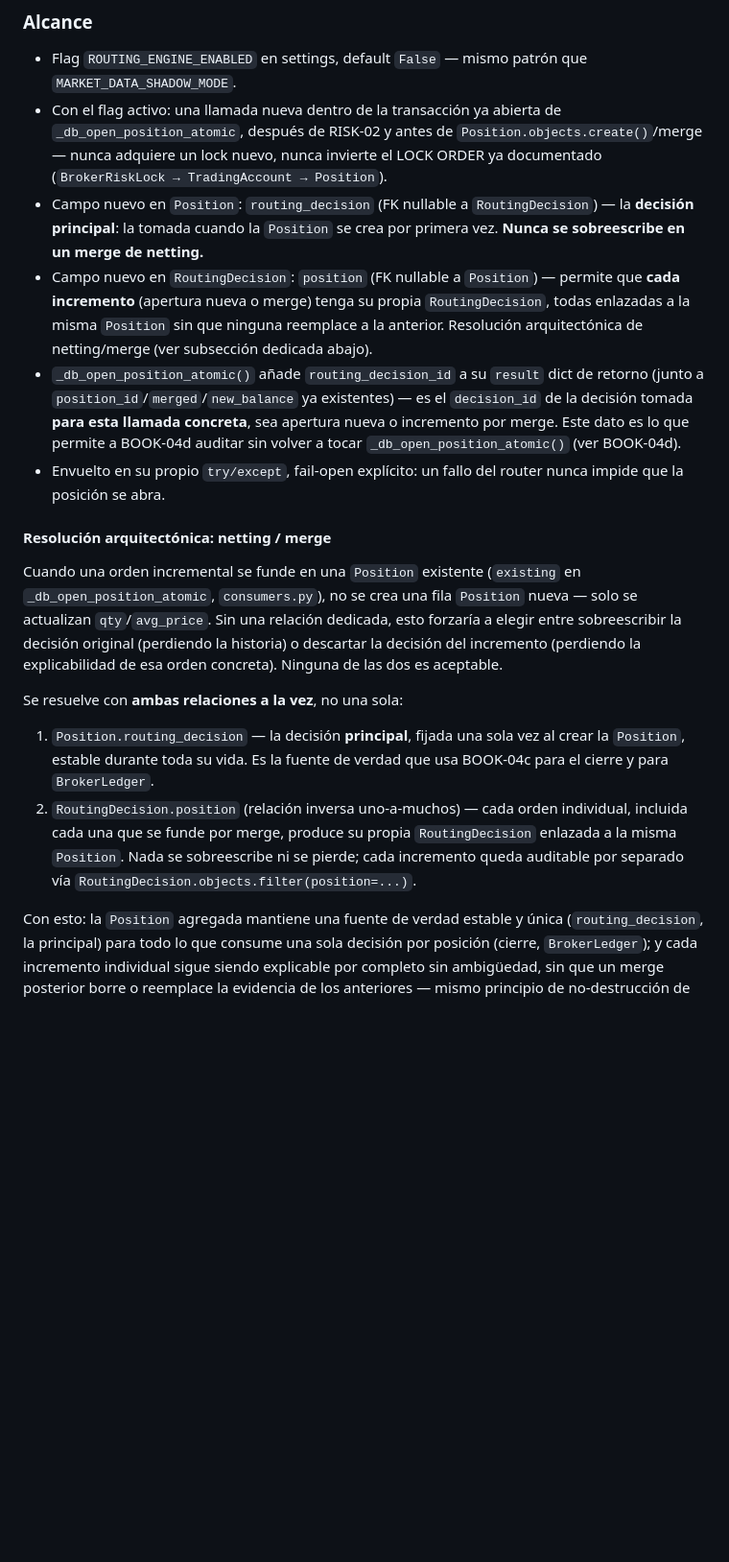
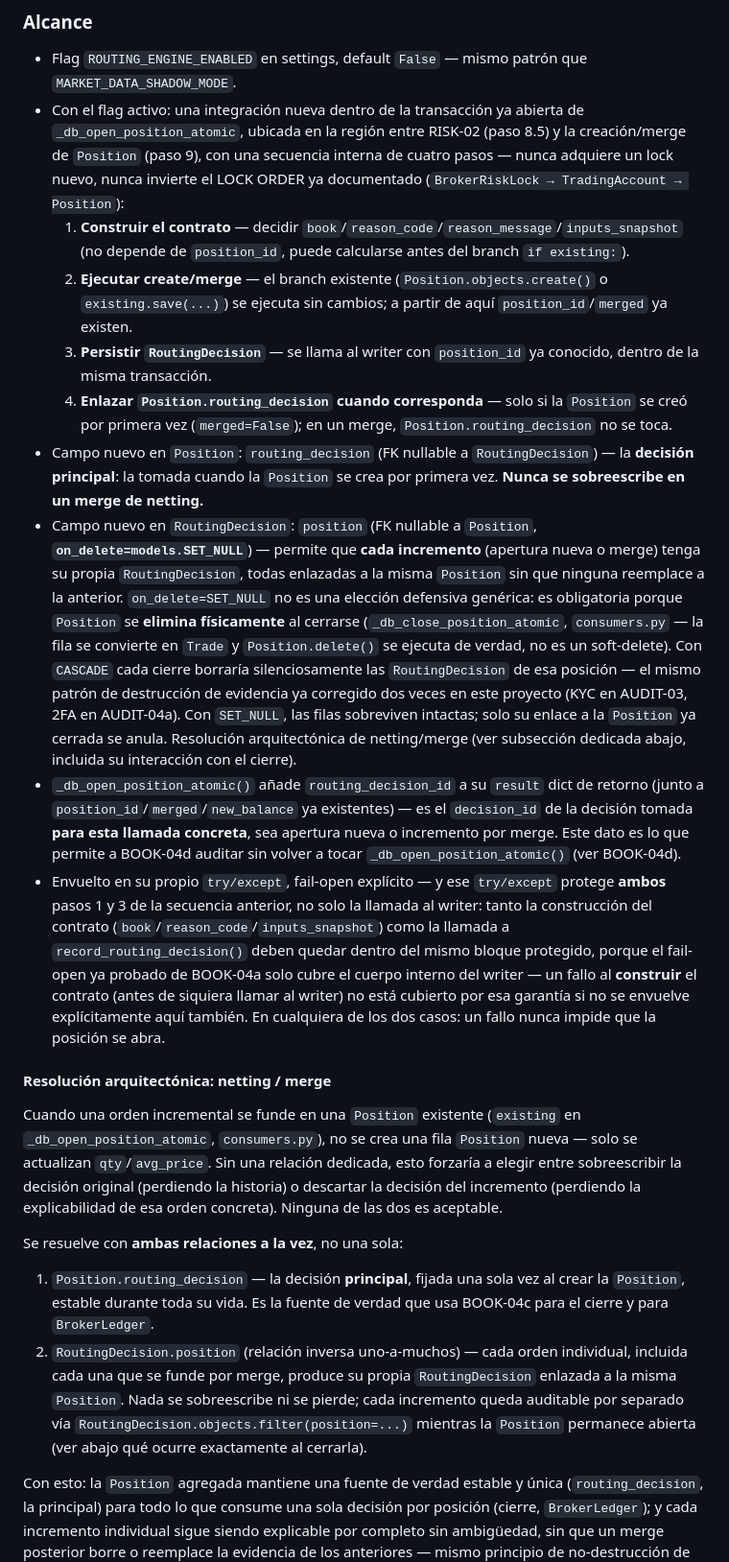
Before and after one commit to Naffer27/trx_simulator, a Markdown page: docs/BOOK_04_IMPLEMENTATION_PLAN.md, the part around one of its changes. Shown at 96% size. Drawn GitHub-style; blank space fills up the shorter version.

Commit message:
docs: finalize book-04 implementation plan
Co-Authored-By: Claude Sonnet 5 <noreply@anthropic.com>

```diff
--- a/docs/BOOK_04_IMPLEMENTATION_PLAN.md
+++ b/docs/BOOK_04_IMPLEMENTATION_PLAN.md
@@ -85,11 +85,15 @@ Conectar el Routing Engine al único punto real identificado en FASE 1 — dentr
 
 ### Alcance
 - Flag `ROUTING_ENGINE_ENABLED` en settings, default `False` — mismo patrón que `MARKET_DATA_SHADOW_MODE`.
-- Con el flag activo: una llamada nueva dentro de la transacción ya abierta de `_db_open_position_atomic`, después de RISK-02 y antes de `Position.objects.create()`/merge — nunca adquiere un lock nuevo, nunca invierte el LOCK ORDER ya documentado (`BrokerRiskLock → TradingAccount → Position`).
+- Con el flag activo: una integración nueva dentro de la transacción ya abierta de `_db_open_position_atomic`, ubicada en la región entre RISK-02 (paso 8.5) y la creación/merge de `Position` (paso 9), con una secuencia interna de cuatro pasos — nunca adquiere un lock nuevo, nunca invierte el LOCK ORDER ya documentado (`BrokerRiskLock → TradingAccount → Position`):
+  1. **Construir el contrato** — decidir `book`/`reason_code`/`reason_message`/`inputs_snapshot` (no depende de `position_id`, puede calcularse antes del branch `if existing:`).
+  2. **Ejecutar create/merge** — el branch existente (`Position.objects.create()` o `existing.save(...)`) se ejecuta sin cambios; a partir de aquí `position_id`/`merged` ya existen.
+  3. **Persistir `RoutingDecision`** — se llama al writer con `position_id` ya conocido, dentro de la misma transacción.
+  4. **Enlazar `Position.routing_decision` cuando corresponda** — solo si la `Position` se creó por primera vez (`merged=False`); en un merge, `Position.routing_decision` no se toca.
 - Campo nuevo en `Position`: `routing_decision` (FK nullable a `RoutingDecision`) — la **decisión principal**: la tomada cuando la `Position` se crea por primera vez. **Nunca se sobreescribe en un merge de netting.**
-- Campo nuevo en `RoutingDecision`: `position` (FK nullable a `Position`) — permite que **cada incremento** (apertura nueva o merge) tenga su propia `RoutingDecision`, todas enlazadas a la misma `Position` sin que ninguna reemplace a la anterior. Resolución arquitectónica de netting/merge (ver subsección dedicada abajo).
+- Campo nuevo en `RoutingDecision`: `position` (FK nullable a `Position`, **`on_delete=models.SET_NULL`**) — permite que **cada incremento** (apertura nueva o merge) tenga su propia `RoutingDecision`, todas enlazadas a la misma `Position` sin que ninguna reemplace a la anterior. `on_delete=SET_NULL` no es una elección defensiva genérica: es obligatoria porque `Position` se **elimina físicamente** al cerrarse (`_db_close_position_atomic`, `consumers.py` — la fila se convierte en `Trade` y `Position.delete()` se ejecuta de verdad, no es un soft-delete). Con `CASCADE` cada cierre borraría silenciosamente las `RoutingDecision` de esa posición — el mismo patrón de destrucción de evidencia ya corregido dos veces en este proyecto (KYC en AUDIT-03, 2FA en AUDIT-04a). Con `SET_NULL`, las filas sobreviven intactas; solo su enlace a la `Position` ya cerrada se anula. Resolución arquitectónica de netting/merge (ver subsección dedicada abajo, incluida su interacción con el cierre).
 - `_db_open_position_atomic()` añade `routing_decision_id` a su `result` dict de retorno (junto a `position_id`/`merged`/`new_balance` ya existentes) — es el `decision_id` de la decisión tomada **para esta llamada concreta**, sea apertura nueva o incremento por merge. Este dato es lo que permite a BOOK-04d auditar sin volver a tocar `_db_open_position_atomic()` (ver BOOK-04d).
-- Envuelto en su propio `try/except`, fail-open explícito: un fallo del router nunca impide que la posición se abra.
+- Envuelto en su propio `try/except`, fail-open explícito — y ese `try/except` protege **ambos** pasos 1 y 3 de la secuencia anterior, no solo la llamada al writer: tanto la construcción del contrato (`book`/`reason_code`/`inputs_snapshot`) como la llamada a `record_routing_decision()` deben quedar dentro del mismo bloque protegido, porque el fail-open ya probado de BOOK-04a solo cubre el cuerpo interno del writer — un fallo al **construir** el contrato (antes de siquiera llamar al writer) no está cubierto por esa garantía si no se envuelve explícitamente aquí también. En cualquiera de los dos casos: un fallo nunca impide que la posición se abra.
 
 #### Resolución arquitectónica: netting / merge
 
@@ -97,6 +101,6 @@ Cuando una orden incremental se funde en una `Position` existente (`existing` en
 
 Se resuelve con **ambas relaciones a la vez**, no una sola:
 1. `Position.routing_decision` — la decisión **principal**, fijada una sola vez al crear la `Position`, estable durante toda su vida. Es la fuente de verdad que usa BOOK-04c para el cierre y para `BrokerLedger`.
-2. `RoutingDecision.position` (relación inversa uno-a-muchos) — cada orden individual, incluida cada una que se funde por merge, produce su propia `RoutingDecision` enlazada a la misma `Position`. Nada se sobreescribe ni se pierde; cada incremento queda auditable por separado vía `RoutingDecision.objects.filter(position=...)`.
+2. `RoutingDecision.position` (relación inversa uno-a-muchos) — cada orden individual, incluida cada una que se funde por merge, produce su propia `RoutingDecision` enlazada a la misma `Position`. Nada se sobreescribe ni se pierde; cada incremento queda auditable por separado vía `RoutingDecision.objects.filter(position=...)` mientras la `Position` permanece abierta (ver abajo qué ocurre exactamente al cerrarla).
 
 Con esto: la `Position` agregada mantiene una fuente de verdad estable y única (`routing_decision`, la principal) para todo lo que consume una sola decisión por posición (cierre, `BrokerLedger`); y cada incremento individual sigue siendo explicable por completo sin ambigüedad, sin que un merge posterior borre o reemplace la evidencia de los anteriores — mismo principio de no-destrucción de evidencia ya aplicado en AUDIT-03 (KYC) y AUDIT-04a (2FA).
```
Also changed, not shown: other parts of docs/BOOK_04_IMPLEMENTATION_PLAN.md (+5 -3 lines).
